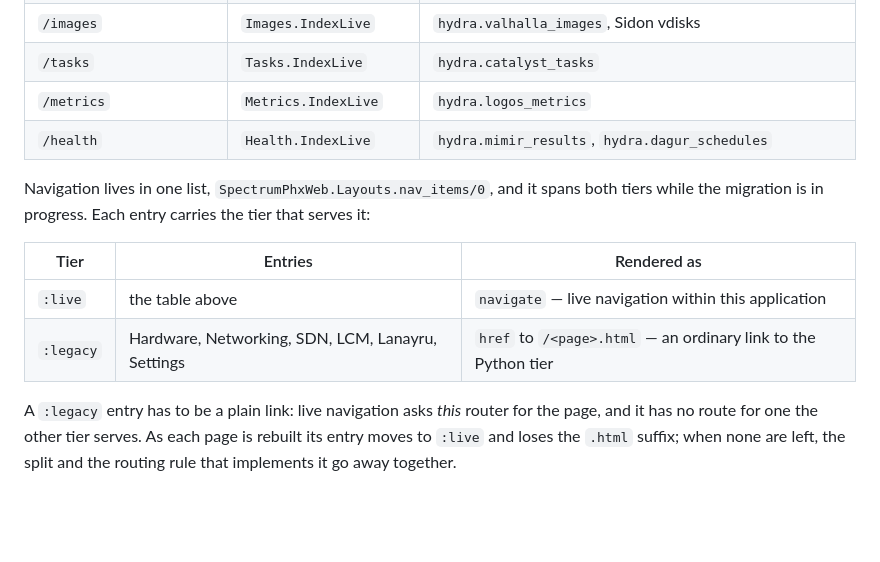
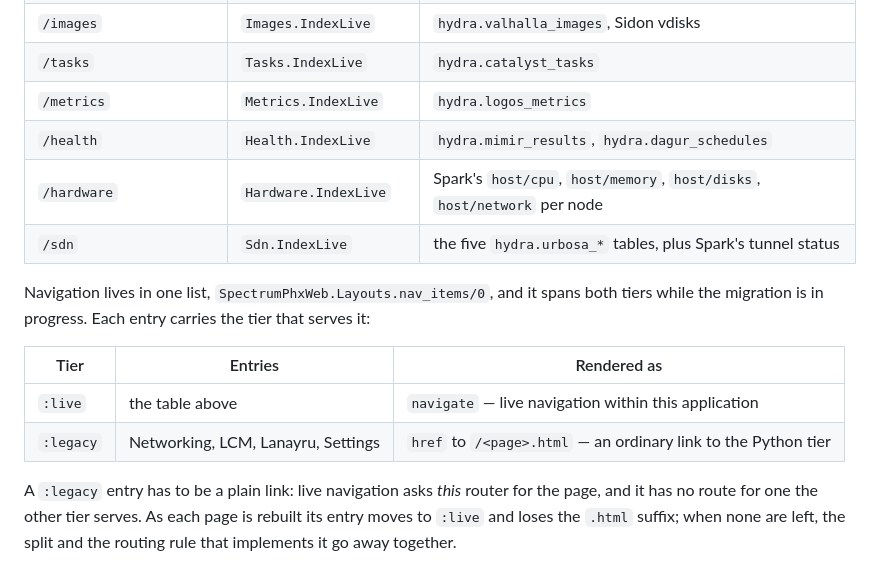
Before and after one commit to AuroraRyunix/Helios-HCI, a Markdown page: docs/spectrum_phx.md, the part around one of its changes. Rendered like a GitHub page; blank space fills up the shorter version.

```diff
--- a/docs/spectrum_phx.md
+++ b/docs/spectrum_phx.md
@@ -67,6 +67,8 @@ the socket itself, so a caller cannot name a file at all.
 | `/tasks` | `Tasks.IndexLive` | `hydra.catalyst_tasks` |
 | `/metrics` | `Metrics.IndexLive` | `hydra.logos_metrics` |
 | `/health` | `Health.IndexLive` | `hydra.mimir_results`, `hydra.dagur_schedules` |
+| `/hardware` | `Hardware.IndexLive` | Spark's `host/cpu`, `host/memory`, `host/disks`, `host/network` per node |
+| `/sdn` | `Sdn.IndexLive` | the five `hydra.urbosa_*` tables, plus Spark's tunnel status |
 
 Navigation lives in one list, `SpectrumPhxWeb.Layouts.nav_items/0`, and it spans both tiers
 while the migration is in progress. Each entry carries the tier that serves it:
@@ -74,7 +76,7 @@ while the migration is in progress. Each entry carries the tier that serves it:
 | Tier | Entries | Rendered as |
 |---|---|---|
 | `:live` | the table above | `navigate` — live navigation within this application |
-| `:legacy` | Hardware, Networking, SDN, LCM, Lanayru, Settings | `href` to `/<page>.html` — an ordinary link to the Python tier |
+| `:legacy` | Networking, LCM, Lanayru, Settings | `href` to `/<page>.html` — an ordinary link to the Python tier |
 
 A `:legacy` entry has to be a plain link: live navigation asks *this* router for the page,
 and it has no route for one the other tier serves. As each page is rebuilt its entry moves
```
Also changed, not shown: other parts of docs/spectrum_phx.md (+54 -3 lines).
